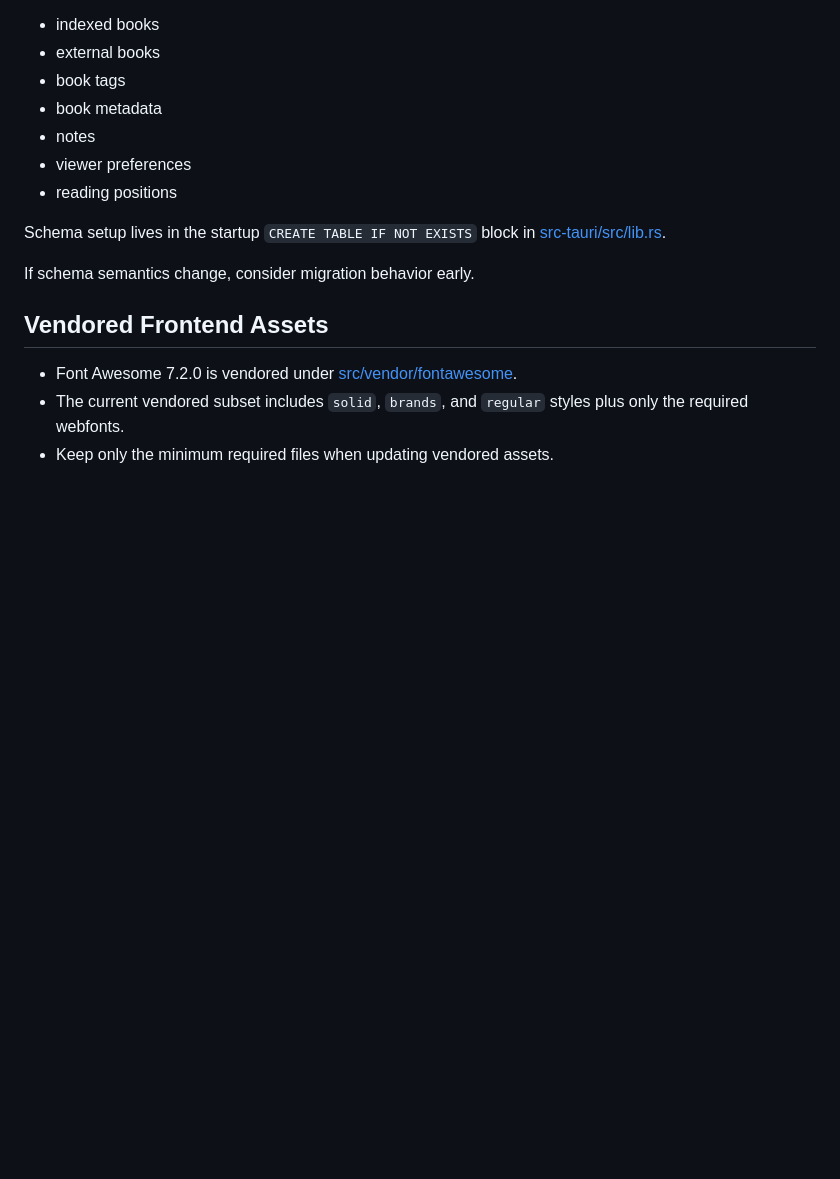
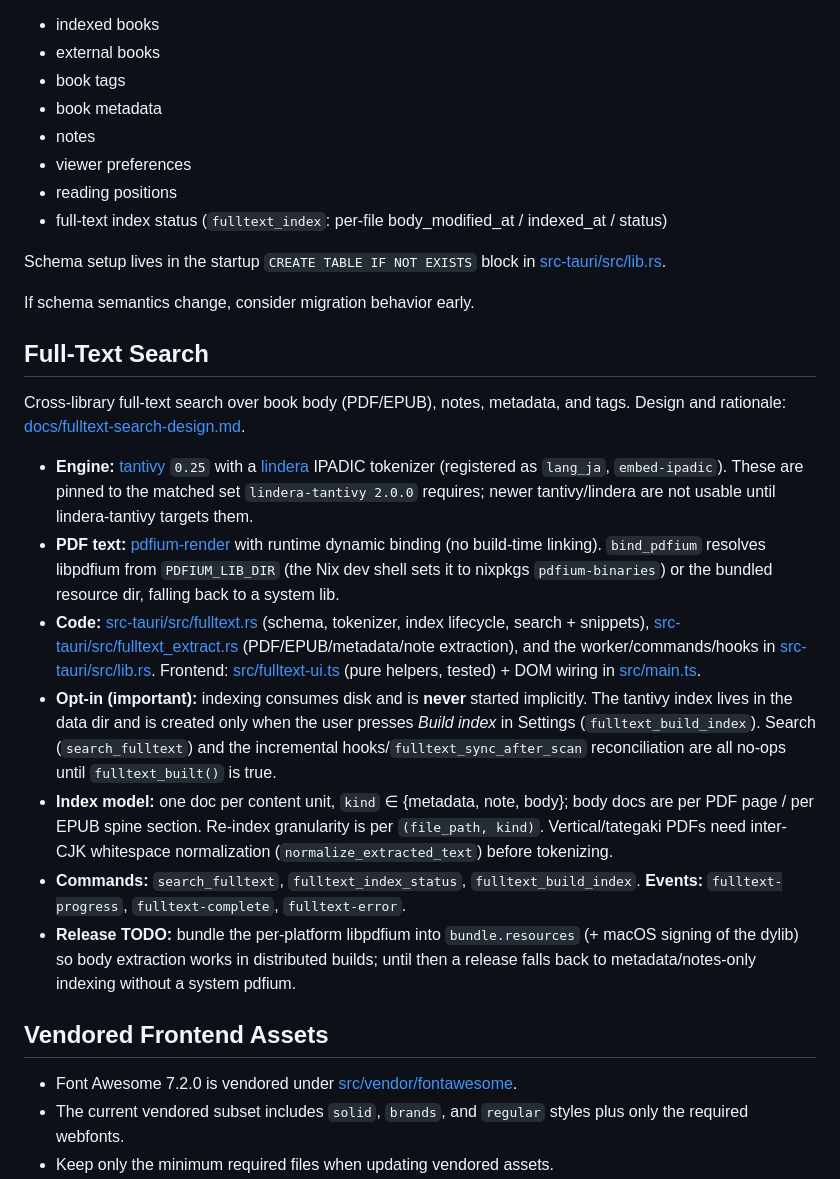
Before and after one commit to zonuexe/riida, a Markdown page: AGENTS.md, the part around the change. Rendered like a GitHub page; blank space fills up the shorter version.

```diff
--- a/AGENTS.md
+++ b/AGENTS.md
@@ -436,10 +436,49 @@ The backend currently stores at least:
 - notes
 - viewer preferences
 - reading positions
+- full-text index status (`fulltext_index`: per-file body_modified_at / indexed_at / status)
 
 Schema setup lives in the startup `CREATE TABLE IF NOT EXISTS` block in [src-tauri/src/lib.rs](src-tauri/src/lib.rs).
 
 If schema semantics change, consider migration behavior early.
+
+## Full-Text Search
+
+Cross-library full-text search over book body (PDF/EPUB), notes, metadata,
+and tags. Design and rationale: [docs/fulltext-search-design.md](docs/fulltext-search-design.md).
+
+- **Engine:** [tantivy](https://github.com/quickwit-oss/tantivy) `0.25` with a
+  [lindera](https://github.com/lindera/lindera) IPADIC tokenizer (registered as
+  `lang_ja`, `embed-ipadic`). These are pinned to the matched set
+  `lindera-tantivy 2.0.0` requires; newer tantivy/lindera are not usable until
+  lindera-tantivy targets them.
+- **PDF text:** [pdfium-render](https://github.com/ajrcarey/pdfium-render) with
+  runtime dynamic binding (no build-time linking). `bind_pdfium` resolves
+  libpdfium from `PDFIUM_LIB_DIR` (the Nix dev shell sets it to nixpkgs
+  `pdfium-binaries`) or the bundled resource dir, falling back to a system lib.
+- **Code:** [src-tauri/src/fulltext.rs](src-tauri/src/fulltext.rs) (schema,
+  tokenizer, index lifecycle, search + snippets),
+  [src-tauri/src/fulltext_extract.rs](src-tauri/src/fulltext_extract.rs)
+  (PDF/EPUB/metadata/note extraction), and the worker/commands/hooks in
+  [src-tauri/src/lib.rs](src-tauri/src/lib.rs). Frontend:
+  [src/fulltext-ui.ts](src/fulltext-ui.ts) (pure helpers, tested) + DOM wiring in
+  [src/main.ts](src/main.ts).
+- **Opt-in (important):** indexing consumes disk and is **never** started
+  implicitly. The tantivy index lives in the data dir and is created only when
+  the user presses *Build index* in Settings (`fulltext_build_index`). Search
+  (`search_fulltext`) and the incremental hooks/`fulltext_sync_after_scan`
+  reconciliation are all no-ops until `fulltext_built()` is true.
+- **Index model:** one doc per content unit, `kind` ∈ {metadata, note, body};
+  body docs are per PDF page / per EPUB spine section. Re-index granularity is
+  per `(file_path, kind)`. Vertical/tategaki PDFs need inter-CJK whitespace
+  normalization (`normalize_extracted_text`) before tokenizing.
+- **Commands:** `search_fulltext`, `fulltext_index_status`,
+  `fulltext_build_index`. **Events:** `fulltext-progress`, `fulltext-complete`,
+  `fulltext-error`.
+- **Release TODO:** bundle the per-platform libpdfium into `bundle.resources`
+  (+ macOS signing of the dylib) so body extraction works in distributed builds;
+  until then a release falls back to metadata/notes-only indexing without a
+  system pdfium.
 
 ## Vendored Frontend Assets
 
```
Also changed, not shown: docs/fulltext-search-design.md (+14 -12 lines).
